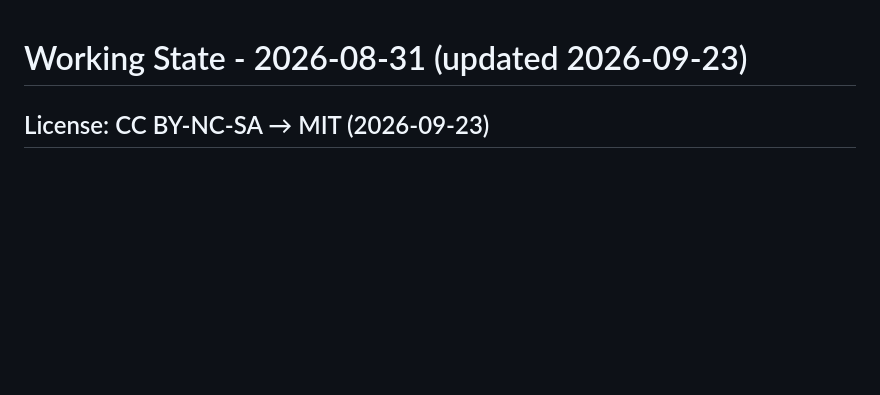
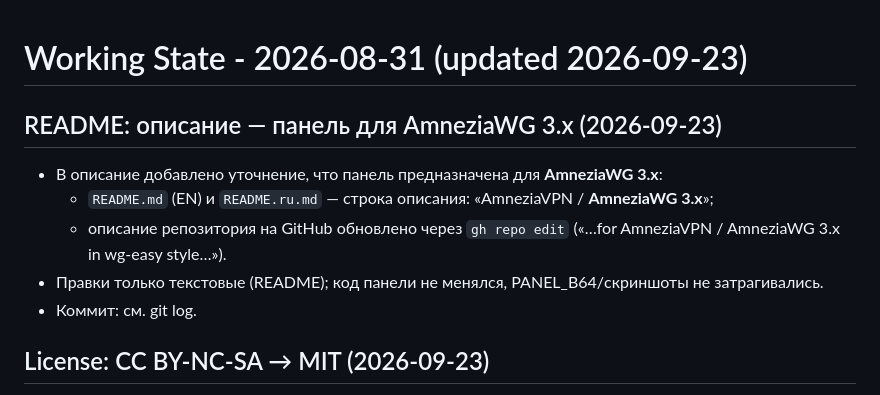
Before and after one commit to kalininvv1974/amnezia-vpn-panel, a Markdown page: WORKING_STATE.md, the part around the change. GitHub-like rendering; blank space fills up the shorter version.

```diff
--- a/WORKING_STATE.md
+++ b/WORKING_STATE.md
@@ -1,4 +1,12 @@
 # Working State - 2026-08-31 (updated 2026-09-23)
+
+## README: описание — панель для AmneziaWG 3.x (2026-09-23)
+- В описание добавлено уточнение, что панель предназначена для **AmneziaWG 3.x**:
+  - `README.md` (EN) и `README.ru.md` — строка описания: «AmneziaVPN / **AmneziaWG 3.x**»;
+  - описание репозитория на GitHub обновлено через `gh repo edit`
+    («…for AmneziaVPN / AmneziaWG 3.x in wg-easy style…»).
+- Правки только текстовые (README); код панели не менялся, PANEL_B64/скриншоты не затрагивались.
+- Коммит: см. git log.
 
 ## License: CC BY-NC-SA → MIT (2026-09-23)
 - По решению пользователя (против «продажи» он не возражает, но хочет попасть в каталоги
```
Also changed, not shown: README.md (+1 -1 lines), README.ru.md (+1 -1 lines).
